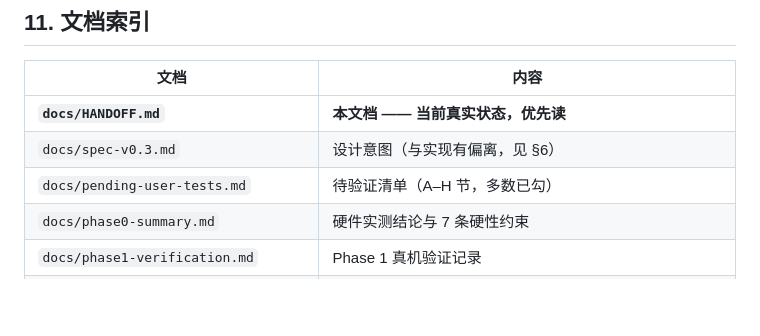
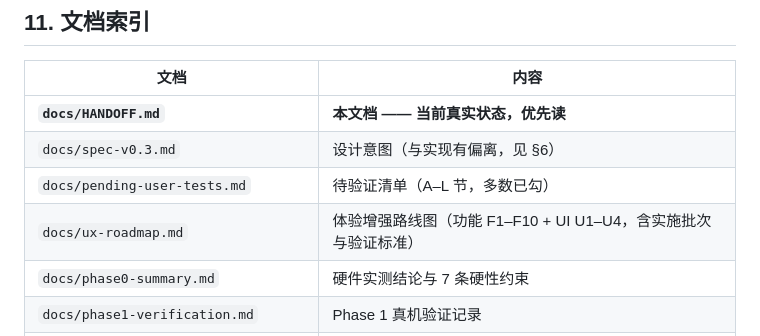
Before and after one commit to xxxxxthhh/PocketAgentRemote, a Markdown page: docs/HANDOFF.md, the part around the change. Drawn GitHub-style; blank space fills up the shorter version.

```diff
--- a/docs/HANDOFF.md
+++ b/docs/HANDOFF.md
@@ -452,7 +452,8 @@ tail -f ~/Library/Application\ Support/PocketAgentRemote/debug.log
 |---|---|
 | **`docs/HANDOFF.md`** | **本文档 —— 当前真实状态，优先读** |
 | `docs/spec-v0.3.md` | 设计意图（与实现有偏离，见 §6） |
-| `docs/pending-user-tests.md` | 待验证清单（A–H 节，多数已勾） |
+| `docs/pending-user-tests.md` | 待验证清单（A–L 节，多数已勾） |
+| `docs/ux-roadmap.md` | 体验增强路线图（功能 F1–F10 + UI U1–U4，含实施批次与验证标准） |
 | `docs/phase0-summary.md` | 硬件实测结论与 7 条硬性约束 |
 | `docs/phase1-verification.md` | Phase 1 真机验证记录 |
 | `docs/hardware-probe.md` | Phase 0 原始记录（三模式 × 两变体） |
```
Also changed, not shown: docs/ux-roadmap.md (added, +158 -0 lines).
